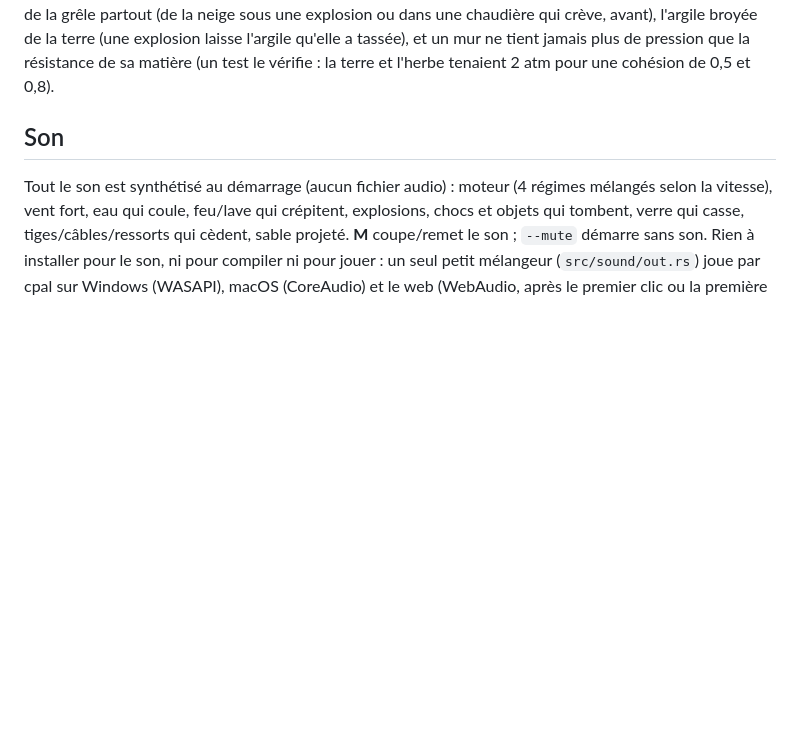
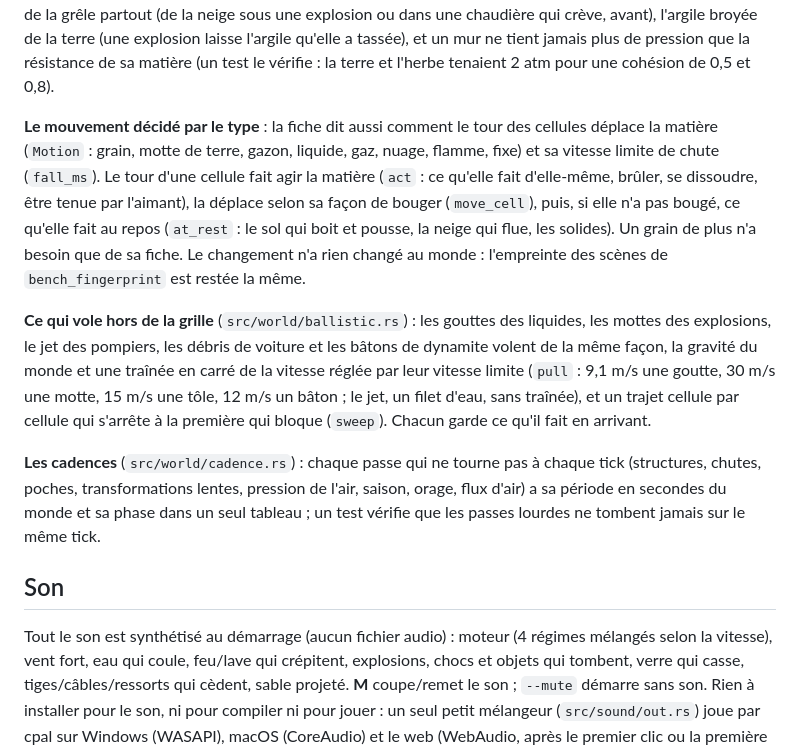
Before and after one commit to zimwip/aworld, a Markdown page: README.md, the part around the change. Drawn GitHub-style; blank space fills up the shorter version.

Commit message:
README : le mouvement par type, les projectiles communs, les cadences
Co-Authored-By: Claude Opus 5.5 <noreply@anthropic.com>
Claude-Session: https://claude.ai/code/session_01LUiAggga7AgHf6EN1ykoNP

```diff
--- a/README.md
+++ b/README.md
@@ -150,6 +150,23 @@ c'étaient des tables à part qui ne disaient pas toujours pareil. La glace broy
 neige sous une explosion ou dans une chaudière qui crève, avant), l'argile broyée de la terre (une explosion laisse
 l'argile qu'elle a tassée), et un mur ne tient jamais plus de pression que la résistance de sa matière (un test le
 vérifie : la terre et l'herbe tenaient 2 atm pour une cohésion de 0,5 et 0,8).
+
+**Le mouvement décidé par le type** : la fiche dit aussi comment le tour des cellules déplace la matière (`Motion` :
+grain, motte de terre, gazon, liquide, gaz, nuage, flamme, fixe) et sa vitesse limite de chute (`fall_ms`). Le tour
+d'une cellule fait agir la matière (`act` : ce qu'elle fait d'elle-même, brûler, se dissoudre, être tenue par
+l'aimant), la déplace selon sa façon de bouger (`move_cell`), puis, si elle n'a pas bougé, ce qu'elle fait au repos
+(`at_rest` : le sol qui boit et pousse, la neige qui flue, les solides). Un grain de plus n'a besoin que de sa fiche.
+Le changement n'a rien changé au monde : l'empreinte des scènes de `bench_fingerprint` est restée la même.
+
+**Ce qui vole hors de la grille** (`src/world/ballistic.rs`) : les gouttes des liquides, les mottes des explosions,
+le jet des pompiers, les débris de voiture et les bâtons de dynamite volent de la même façon, la gravité du monde et
+une traînée en carré de la vitesse réglée par leur vitesse limite (`pull` : 9,1 m/s une goutte, 30 m/s une motte,
+15 m/s une tôle, 12 m/s un bâton ; le jet, un filet d'eau, sans traînée), et un trajet cellule par cellule qui
+s'arrête à la première qui bloque (`sweep`). Chacun garde ce qu'il fait en arrivant.
+
+**Les cadences** (`src/world/cadence.rs`) : chaque passe qui ne tourne pas à chaque tick (structures, chutes,
+poches, transformations lentes, pression de l'air, saison, orage, flux d'air) a sa période en secondes du monde et
+sa phase dans un seul tableau ; un test vérifie que les passes lourdes ne tombent jamais sur le même tick.
 
 
 ## Son
```
